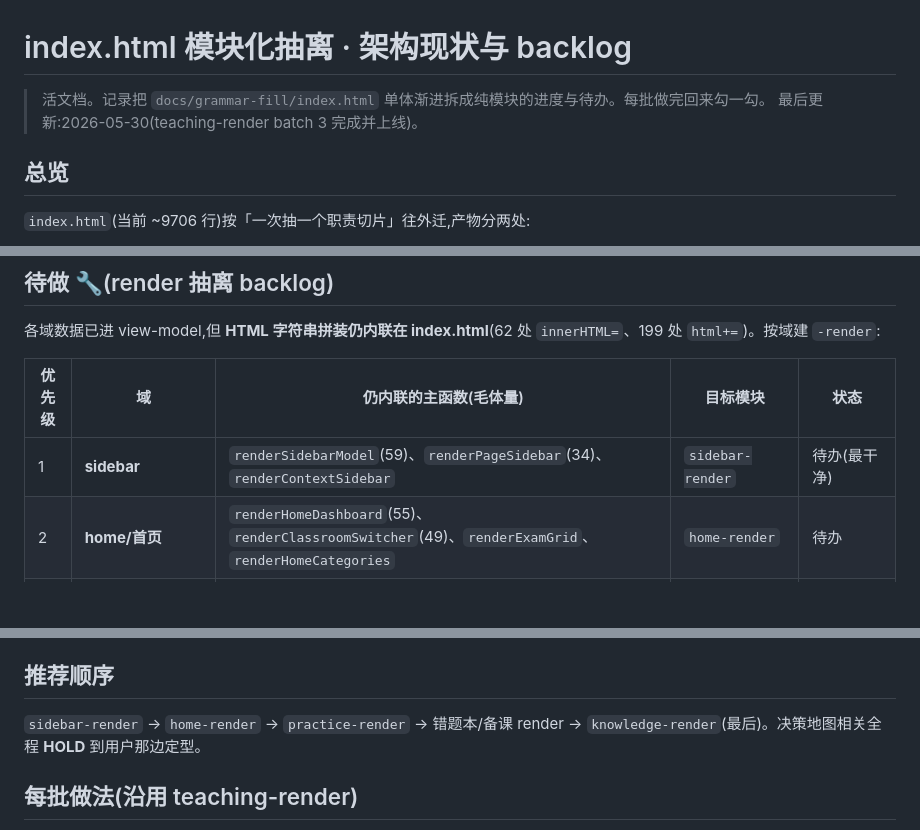
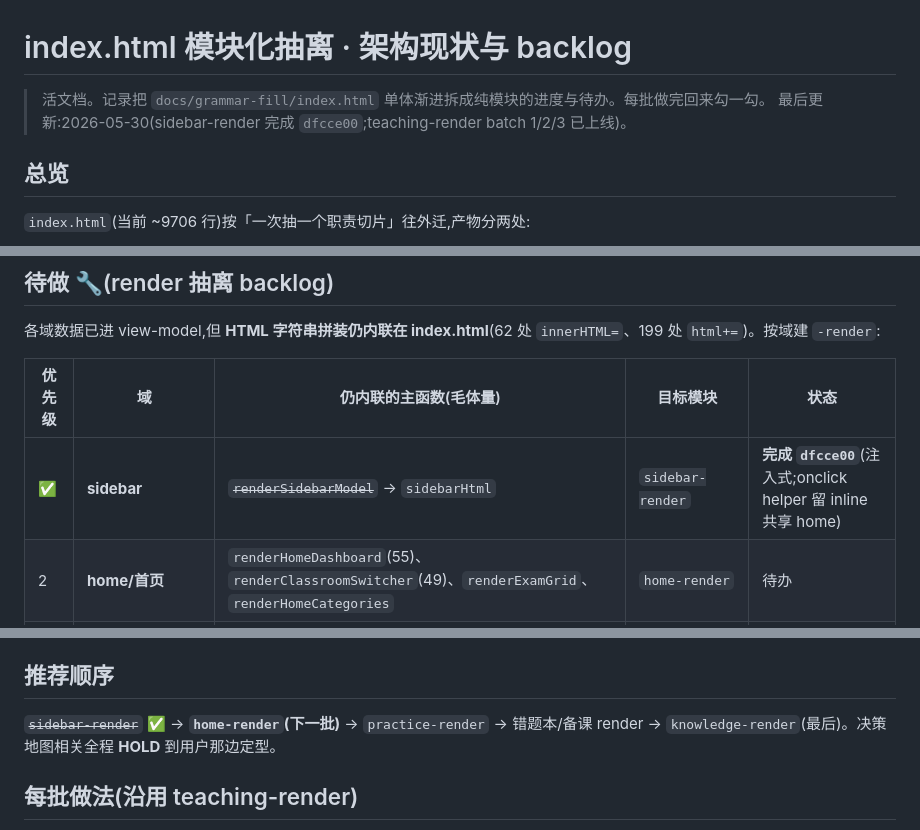
Before and after one commit to stilesseeklume/English-Teaching-Exploration-1.0, a Markdown page: docs/planning/architecture-extraction-backlog.md, 3 parts joined by grey strips. Rendered like a GitHub page; blank space fills up the shorter version.

Commit message:
docs: backlog 勾掉 sidebar-render，下一批 home-render

```diff
--- a/docs/planning/architecture-extraction-backlog.md
+++ b/docs/planning/architecture-extraction-backlog.md
@@ -1,7 +1,7 @@
 # index.html 模块化抽离 · 架构现状与 backlog
 
 > 活文档。记录把 `docs/grammar-fill/index.html` 单体渐进拆成纯模块的进度与待办。每批做完回来勾一勾。
-> 最后更新:2026-05-30(teaching-render batch 3 完成并上线)。
+> 最后更新:2026-05-30(sidebar-render 完成 `dfcce00`;teaching-render batch 1/2/3 已上线)。
 
 ## 总览
 
@@ -39,7 +39,7 @@
 
 | 优先级 | 域 | 仍内联的主函数(毛体量) | 目标模块 | 状态 |
 |---|---|---|---|---|
-| 1 | **sidebar** | `renderSidebarModel`(59)、`renderPageSidebar`(34)、`renderContextSidebar` | `sidebar-render` | 待办(最干净) |
+| ✅ | **sidebar** | ~~`renderSidebarModel`~~ → `sidebarHtml` | `sidebar-render` | **完成 `dfcce00`**(注入式;onclick helper 留 inline 共享 home) |
 | 2 | **home/首页** | `renderHomeDashboard`(55)、`renderClassroomSwitcher`(49)、`renderExamGrid`、`renderHomeCategories` | `home-render` | 待办 |
 | 3 | **practice/exam 正文** | `renderExam`(80)、`renderPracticeBlankSlot` | `practice-render` | 待办 |
 | 4 | **错题本/备课** | `renderErrorBook`(51)、`renderPrepList`(34) | 并入 saved-materials render | 待办 |
@@ -54,7 +54,7 @@
 
 ## 推荐顺序
 
-`sidebar-render` → `home-render` → `practice-render` → 错题本/备课 render → `knowledge-render`(最后)。决策地图相关全程 **HOLD** 到用户那边定型。
+~~`sidebar-render`~~ ✅ → **`home-render`(下一批)** → `practice-render` → 错题本/备课 render → `knowledge-render`(最后)。决策地图相关全程 **HOLD** 到用户那边定型。
 
 ## 每批做法(沿用 teaching-render)
 
```
